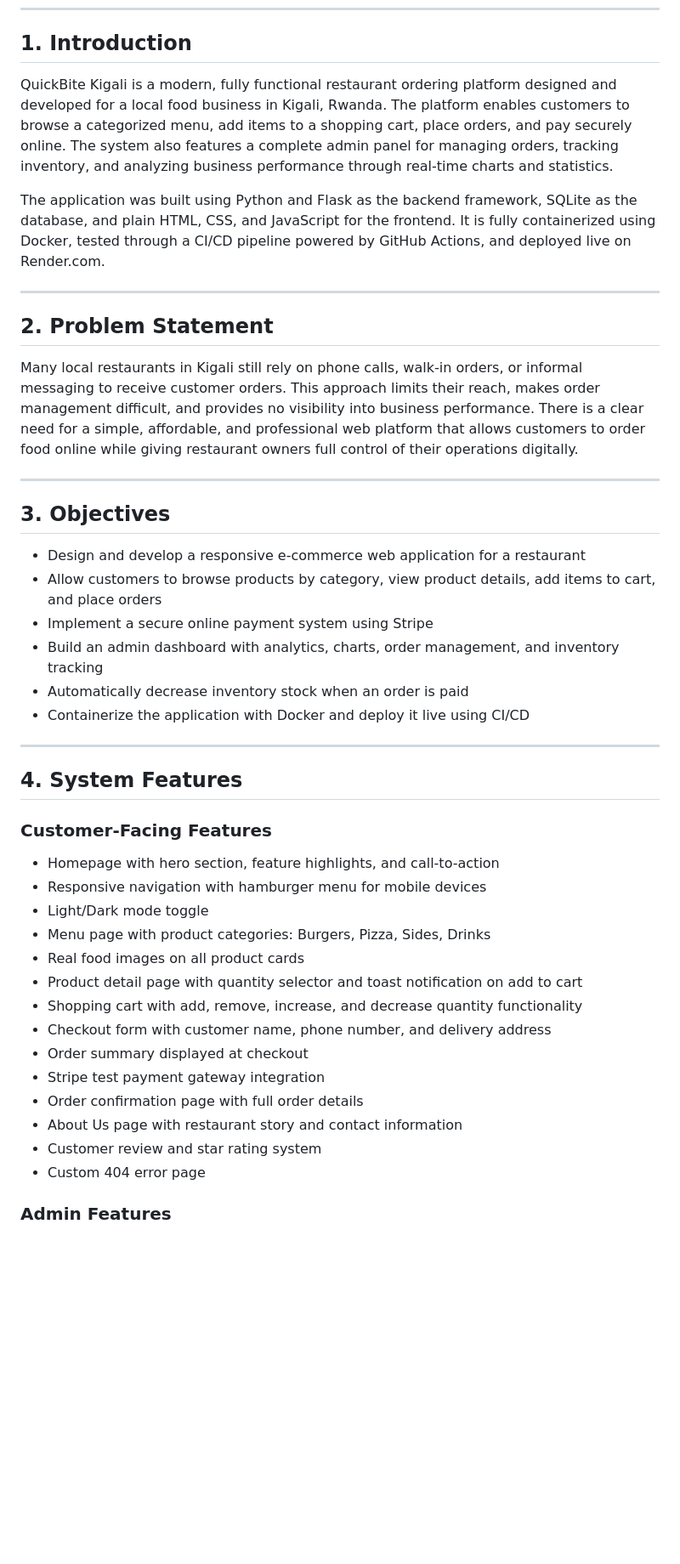
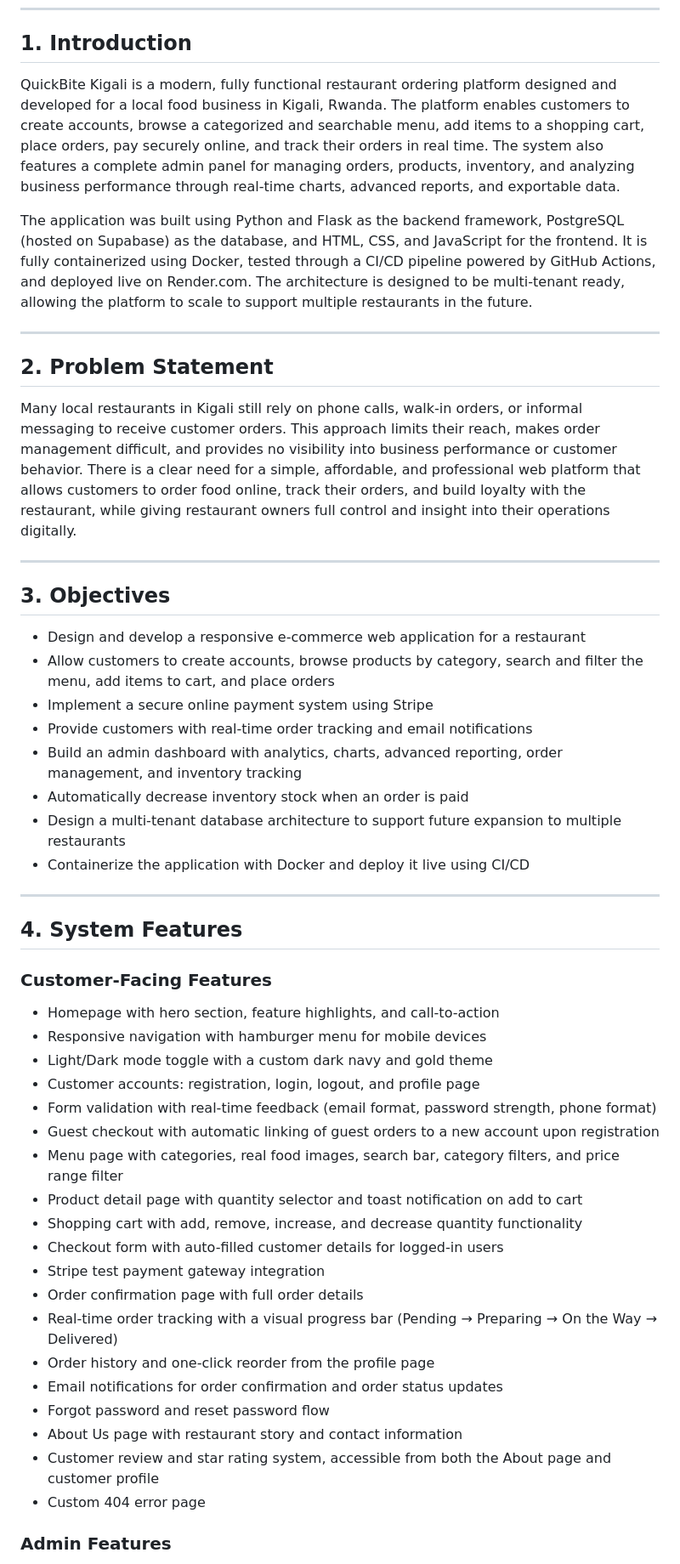
Before and after one commit to fidel-23/restaurant-app, a Markdown page: report.md, the part around one of its changes. Shown at 85% size. GitHub-like rendering; blank space fills up the shorter version.

```diff
--- a/report.md
+++ b/report.md
@@ -10,25 +10,27 @@
 
 ## 1. Introduction
 
-QuickBite Kigali is a modern, fully functional restaurant ordering platform designed and developed for a local food business in Kigali, Rwanda. The platform enables customers to browse a categorized menu, add items to a shopping cart, place orders, and pay securely online. The system also features a complete admin panel for managing orders, tracking inventory, and analyzing business performance through real-time charts and statistics.
+QuickBite Kigali is a modern, fully functional restaurant ordering platform designed and developed for a local food business in Kigali, Rwanda. The platform enables customers to create accounts, browse a categorized and searchable menu, add items to a shopping cart, place orders, pay securely online, and track their orders in real time. The system also features a complete admin panel for managing orders, products, inventory, and analyzing business performance through real-time charts, advanced reports, and exportable data.
 
-The application was built using Python and Flask as the backend framework, SQLite as the database, and plain HTML, CSS, and JavaScript for the frontend. It is fully containerized using Docker, tested through a CI/CD pipeline powered by GitHub Actions, and deployed live on Render.com.
+The application was built using Python and Flask as the backend framework, PostgreSQL (hosted on Supabase) as the database, and HTML, CSS, and JavaScript for the frontend. It is fully containerized using Docker, tested through a CI/CD pipeline powered by GitHub Actions, and deployed live on Render.com. The architecture is designed to be multi-tenant ready, allowing the platform to scale to support multiple restaurants in the future.
 
 ---
 
 ## 2. Problem Statement
 
-Many local restaurants in Kigali still rely on phone calls, walk-in orders, or informal messaging to receive customer orders. This approach limits their reach, makes order management difficult, and provides no visibility into business performance. There is a clear need for a simple, affordable, and professional web platform that allows customers to order food online while giving restaurant owners full control of their operations digitally.
+Many local restaurants in Kigali still rely on phone calls, walk-in orders, or informal messaging to receive customer orders. This approach limits their reach, makes order management difficult, and provides no visibility into business performance or customer behavior. There is a clear need for a simple, affordable, and professional web platform that allows customers to order food online, track their orders, and build loyalty with the restaurant, while giving restaurant owners full control and insight into their operations digitally.
 
 ---
 
 ## 3. Objectives
 
 - Design and develop a responsive e-commerce web application for a restaurant
-- Allow customers to browse products by category, view product details, add items to cart, and place orders
+- Allow customers to create accounts, browse products by category, search and filter the menu, add items to cart, and place orders
 - Implement a secure online payment system using Stripe
-- Build an admin dashboard with analytics, charts, order management, and inventory tracking
+- Provide customers with real-time order tracking and email notifications
+- Build an admin dashboard with analytics, charts, advanced reporting, order management, and inventory tracking
 - Automatically decrease inventory stock when an order is paid
+- Design a multi-tenant database architecture to support future expansion to multiple restaurants
 - Containerize the application with Docker and deploy it live using CI/CD
 
 ---
@@ -39,17 +41,22 @@ Many local restaurants in Kigali still rely on phone calls, walk-in orders, or i
 
 - Homepage with hero section, feature highlights, and call-to-action
 - Responsive navigation with hamburger menu for mobile devices
-- Light/Dark mode toggle
-- Menu page with product categories: Burgers, Pizza, Sides, Drinks
-- Real food images on all product cards
+- Light/Dark mode toggle with a custom dark navy and gold theme
+- Customer accounts: registration, login, logout, and profile page
+- Form validation with real-time feedback (email format, password strength, phone format)
+- Guest checkout with automatic linking of guest orders to a new account upon registration
+- Menu page with categories, real food images, search bar, category filters, and price range filter
 - Product detail page with quantity selector and toast notification on add to cart
 - Shopping cart with add, remove, increase, and decrease quantity functionality
-- Checkout form with customer name, phone number, and delivery address
-- Order summary displayed at checkout
+- Checkout form with auto-filled customer details for logged-in users
 - Stripe test payment gateway integration
 - Order confirmation page with full order details
+- Real-time order tracking with a visual progress bar (Pending → Preparing → On the Way → Delivered)
+- Order history and one-click reorder from the profile page
+- Email notifications for order confirmation and order status updates
+- Forgot password and reset password flow
 - About Us page with restaurant story and contact information
-- Customer review and star rating system
+- Customer review and star rating system, accessible from both the About page and customer profile
 - Custom 404 error page
 
 ### Admin Features
```
Also changed, not shown: other parts of report.md (+57 -49 lines).
